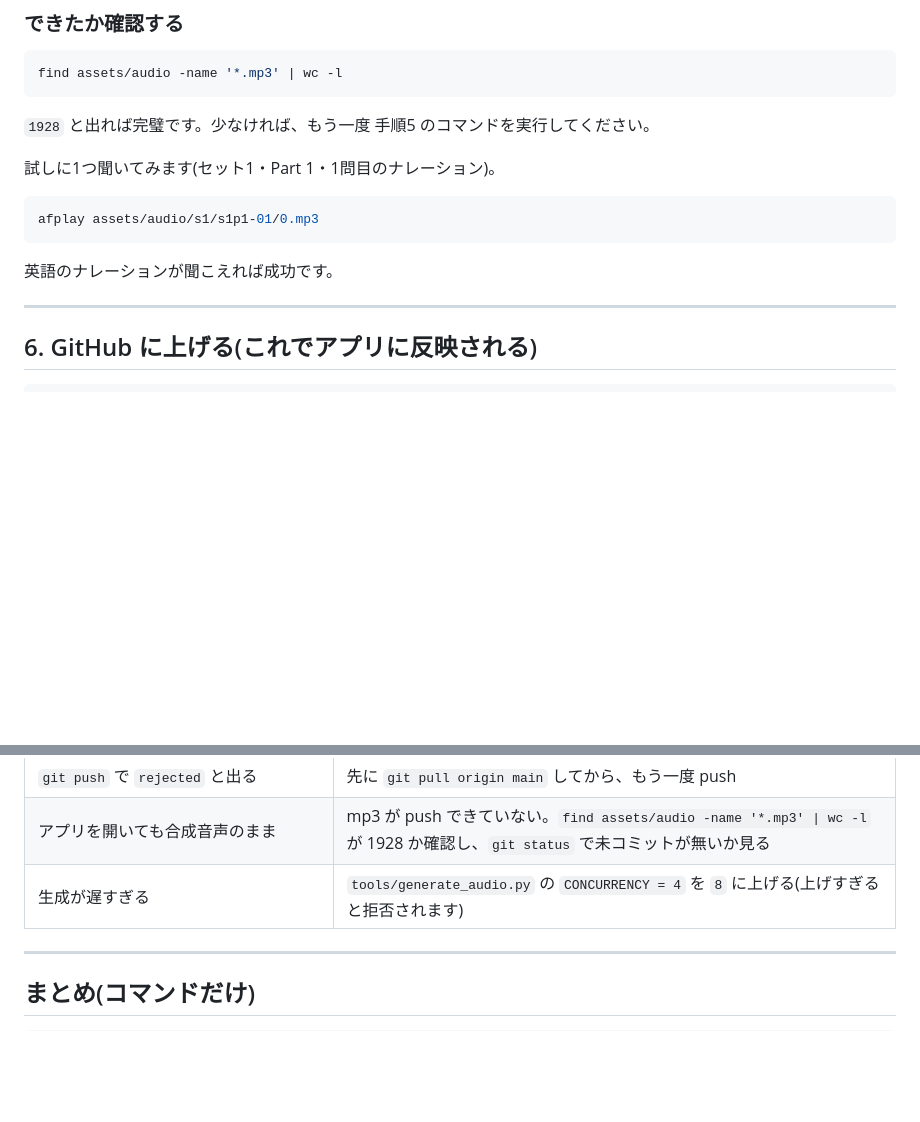
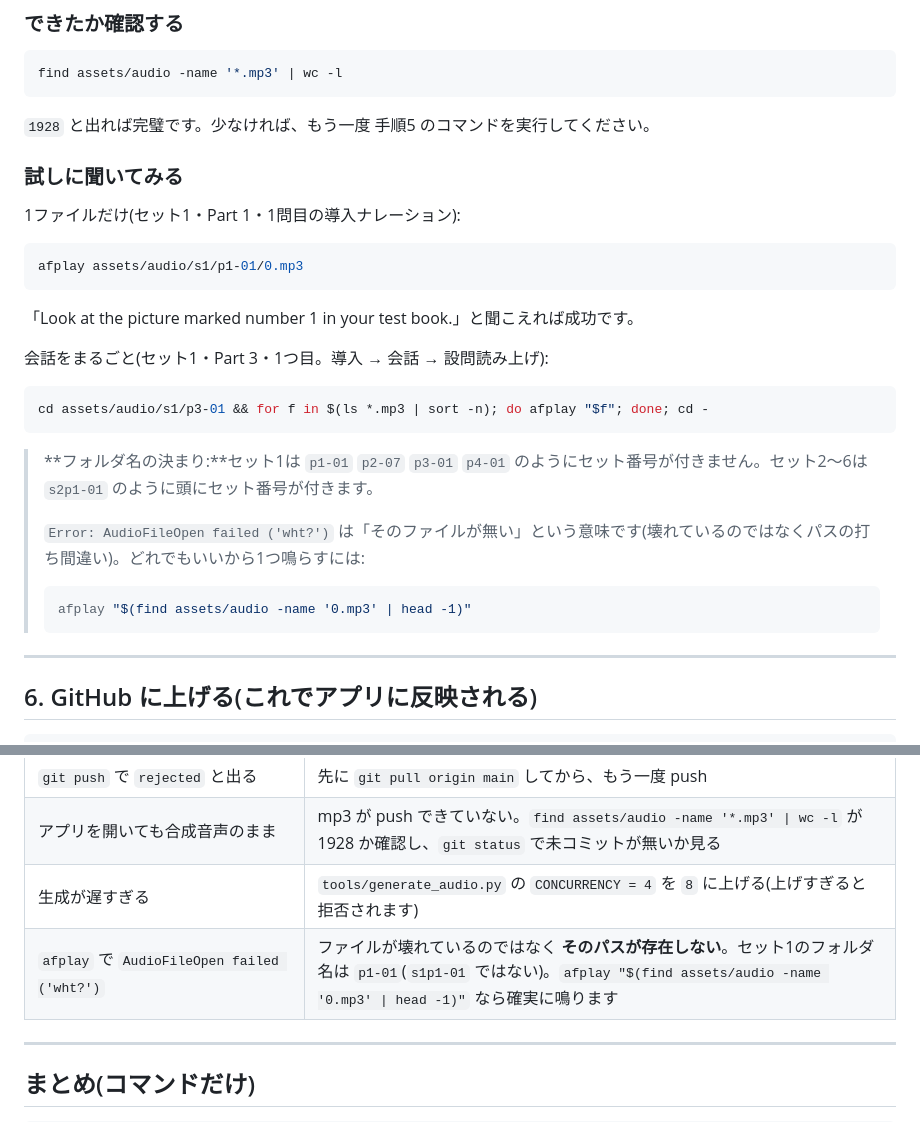
Before and after one commit to KazuhiroHashi/toeic_test, a Markdown page: tools/AUDIO_HOWTO.md, 2 parts joined by grey strips. Drawn GitHub-style; blank space fills up the shorter version.

Commit message:
手順書: サンプル再生のパス誤りを修正(セット1はp1-01)

````diff
--- a/tools/AUDIO_HOWTO.md
+++ b/tools/AUDIO_HOWTO.md
@@ -116,13 +116,29 @@ find assets/audio -name '*.mp3' | wc -l
 
 `1928` と出れば完璧です。少なければ、もう一度 手順5 のコマンドを実行してください。
 
-試しに1つ聞いてみます(セット1・Part 1・1問目のナレーション)。
+### 試しに聞いてみる
+
+1ファイルだけ(セット1・Part 1・1問目の導入ナレーション):
 
 ```bash
-afplay assets/audio/s1/s1p1-01/0.mp3
+afplay assets/audio/s1/p1-01/0.mp3
 ```
 
-英語のナレーションが聞こえれば成功です。
+「Look at the picture marked number 1 in your test book.」と聞こえれば成功です。
+
+会話をまるごと(セット1・Part 3・1つ目。導入 → 会話 → 設問読み上げ):
+
+```bash
+cd assets/audio/s1/p3-01 && for f in $(ls *.mp3 | sort -n); do afplay "$f"; done; cd -
+```
+
+> **フォルダ名の決まり:**セット1は `p1-01` `p2-07` `p3-01` `p4-01` のようにセット番号が付きません。セット2〜6は `s2p1-01` のように頭にセット番号が付きます。
+>
+> `Error: AudioFileOpen failed ('wht?')` は「そのファイルが無い」という意味です(壊れているのではなくパスの打ち間違い)。どれでもいいから1つ鳴らすには:
+>
+> ```bash
+> afplay "$(find assets/audio -name '0.mp3' | head -1)"
+> ```
 
 ---
 
@@ -191,6 +207,7 @@ rm -rf assets/audio/s3
 | `git push` で `rejected` と出る | 先に `git pull origin main` してから、もう一度 push |
 | アプリを開いても合成音声のまま | mp3 が push できていない。`find assets/audio -name '*.mp3' \| wc -l` が 1928 か確認し、`git status` で未コミットが無いか見る |
 | 生成が遅すぎる | `tools/generate_audio.py` の `CONCURRENCY = 4` を `8` に上げる(上げすぎると拒否されます) |
+| `afplay` で `AudioFileOpen failed ('wht?')` | ファイルが壊れているのではなく **そのパスが存在しない**。セット1のフォルダ名は `p1-01`(`s1p1-01` ではない)。`afplay "$(find assets/audio -name '0.mp3' \| head -1)"` なら確実に鳴ります |
 
 ---
 
````
